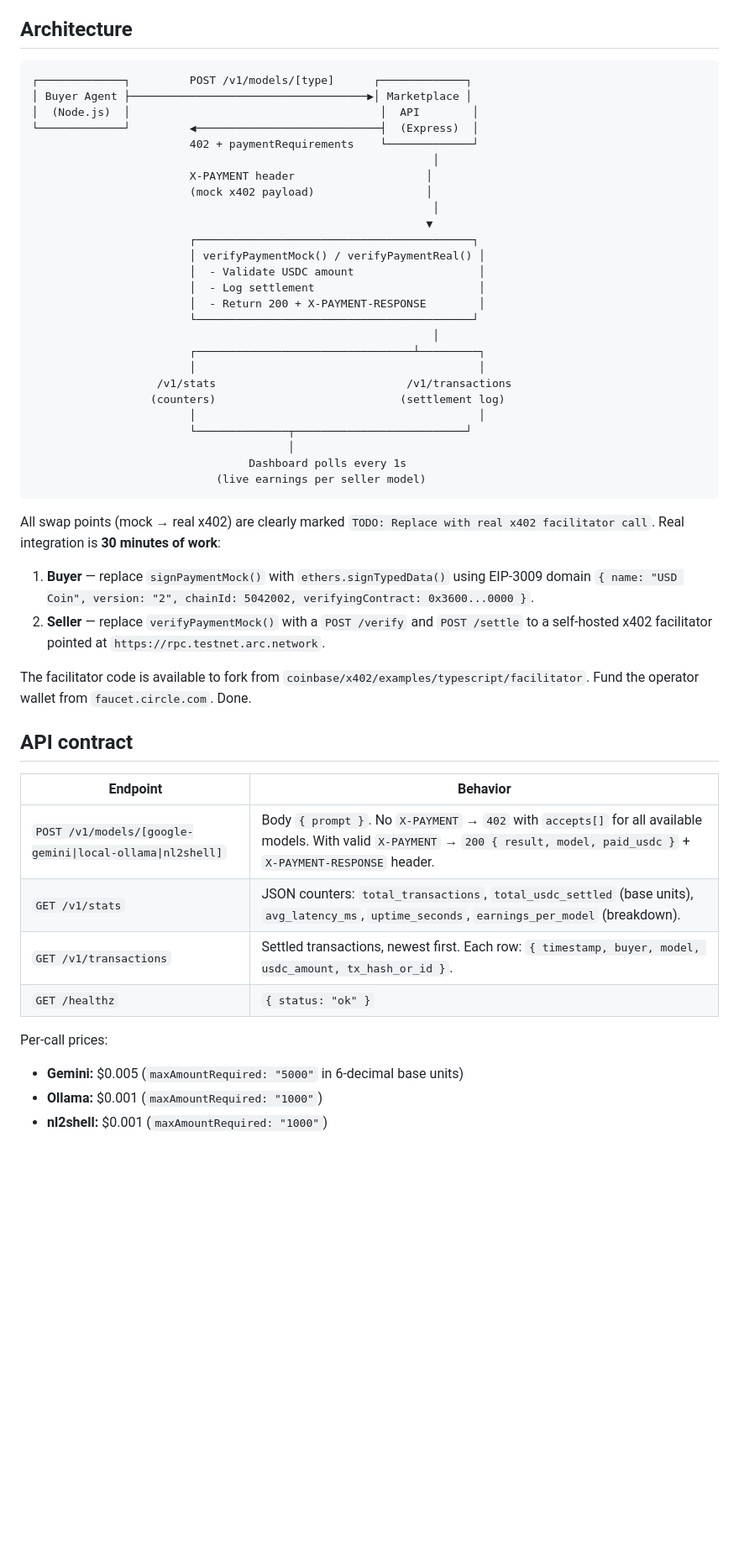
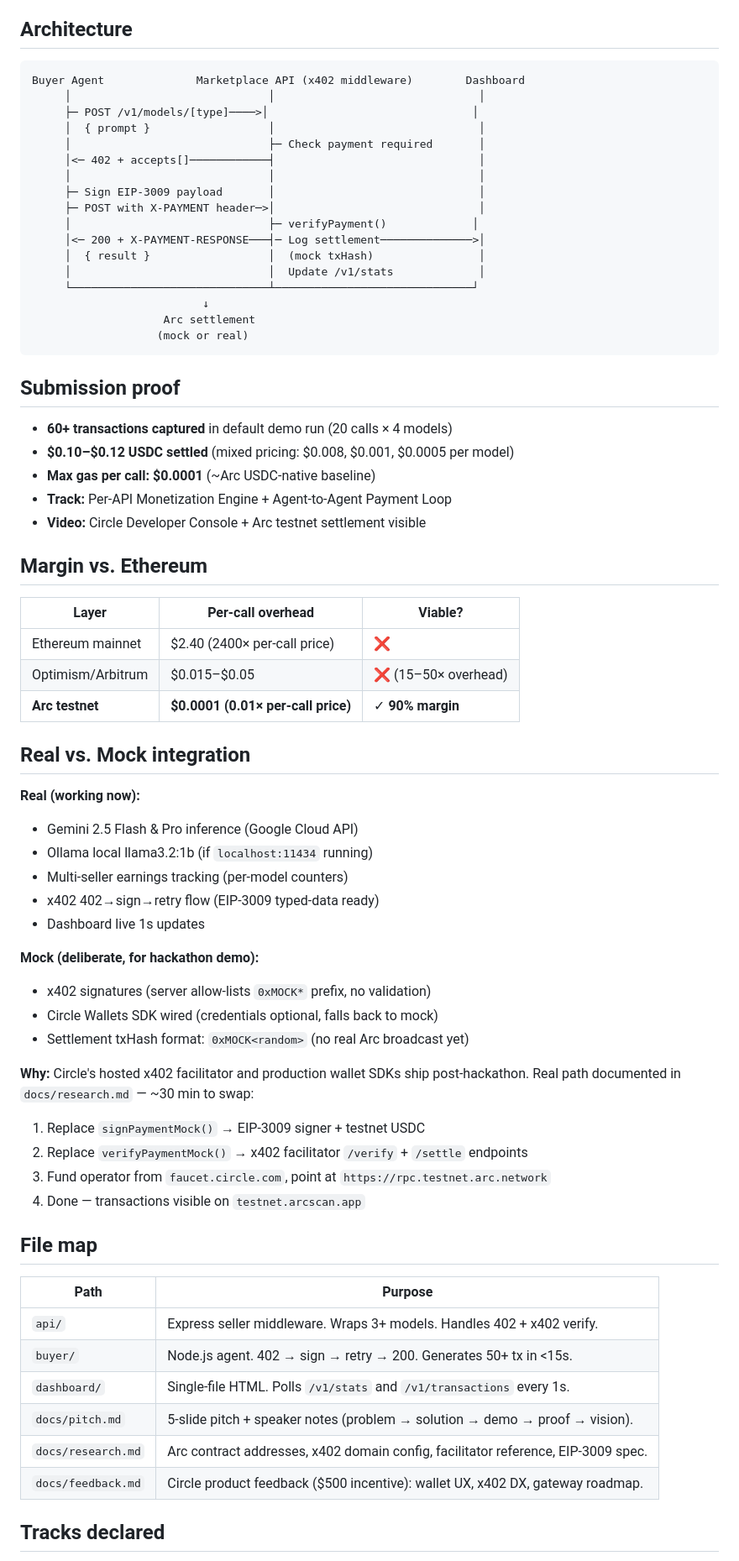
Before and after one commit to aryateja2106/modelmarket-on-arc, a Markdown page: README.md, the part around one of its changes. Shown at 84% size. GitHub-like rendering; blank space fills up the shorter version.

````diff
--- a/README.md
+++ b/README.md
@@ -64,52 +47,71 @@ You'll see:
 ## Architecture
 
 ```
-┌─────────────┐         POST /v1/models/[type]      ┌─────────────┐
-│ Buyer Agent ├────────────────────────────────────▶│ Marketplace │
-│  (Node.js)  │                                      │  API        │
-└─────────────┘         ◀────────────────────────────┤  (Express)  │
-                        402 + paymentRequirements    └─────────────┘
-                                                             │
-                        X-PAYMENT header                    │
-                        (mock x402 payload)                 │
-                                                             │
-                                                            ▼
-                        ┌──────────────────────────────────────────┐
-                        │ verifyPaymentMock() / verifyPaymentReal() │
-                        │  - Validate USDC amount                   │
-                        │  - Log settlement                         │
-                        │  - Return 200 + X-PAYMENT-RESPONSE        │
-                        └──────────────────────────────────────────┘
-                                                             │
-                        ┌─────────────────────────────────┴─────────┐
-                        │                                           │
-                   /v1/stats                             /v1/transactions
-                  (counters)                            (settlement log)
-                        │                                           │
-                        └──────────────┬──────────────────────────┘
-                                       │
-                                 Dashboard polls every 1s
-                            (live earnings per seller model)
+Buyer Agent              Marketplace API (x402 middleware)        Dashboard
+     │                              │                               │
+     ├─ POST /v1/models/[type]────>│                               │
+     │  { prompt }                  │                               │
+     │                              ├─ Check payment required       │
+     │<─ 402 + accepts[]────────────┤                               │
+     │                              │                               │
+     ├─ Sign EIP-3009 payload       │                               │
+     ├─ POST with X-PAYMENT header─>│                               │
+     │                              ├─ verifyPayment()             │
+     │<─ 200 + X-PAYMENT-RESPONSE───┤─ Log settlement──────────────>│
+     │  { result }                  │  (mock txHash)                │
+     │                              │  Update /v1/stats             │
+     └──────────────────────────────┴──────────────────────────────┘
+                          ↓
+                    Arc settlement
+                   (mock or real)
 ```
 
-All swap points (mock → real x402) are clearly marked `TODO: Replace with real x402 facilitator call`. Real integration is **30 minutes of work**:
+## Submission proof
 
-1. **Buyer** — replace `signPaymentMock()` with `ethers.signTypedData()` using EIP-3009 domain `{ name: "USD Coin", version: "2", chainId: 5042002, verifyingContract: 0x3600...0000 }`.
-2. **Seller** — replace `verifyPaymentMock()` with a `POST /verify` and `POST /settle` to a self-hosted x402 facilitator pointed at `https://rpc.testnet.arc.network`.
+- **60+ transactions captured** in default demo run (20 calls × 4 models)
+- **$0.10–$0.12 USDC settled** (mixed pricing: $0.008, $0.001, $0.0005 per model)
+- **Max gas per call: $0.0001** (~Arc USDC-native baseline)
+- **Track:** Per-API Monetization Engine + Agent-to-Agent Payment Loop
+- **Video:** Circle Developer Console + Arc testnet settlement visible
 
-The facilitator code is available to fork from `coinbase/x402/examples/typescript/facilitator`. Fund the operator wallet from `faucet.circle.com`. Done.
+## Margin vs. Ethereum
 
-## API contract
+| Layer | Per-call overhead | Viable? |
+|---|---|---|
+| Ethereum mainnet | $2.40 (2400× per-call price) | ❌ |
+| Optimism/Arbitrum | $0.015–$0.05 | ❌ (15–50× overhead) |
+| **Arc testnet** | **$0.0001 (0.01× per-call price)** | ✓ **90% margin** |
 
-| Endpoint | Behavior |
+## Real vs. Mock integration
+
+**Real (working now):**
+- Gemini 2.5 Flash & Pro inference (Google Cloud API)
+- Ollama local llama3.2:1b (if `localhost:11434` running)
+- Multi-seller earnings tracking (per-model counters)
+- x402 402→sign→retry flow (EIP-3009 typed-data ready)
+- Dashboard live 1s updates
+
+**Mock (deliberate, for hackathon demo):**
+- x402 signatures (server allow-lists `0xMOCK*` prefix, no validation)
+- Circle Wallets SDK wired (credentials optional, falls back to mock)
+- Settlement txHash format: `0xMOCK<random>` (no real Arc broadcast yet)
+
+**Why:** Circle's hosted x402 facilitator and production wallet SDKs ship post-hackathon. Real path documented in `docs/research.md` — ~30 min to swap:
+1. Replace `signPaymentMock()` → EIP-3009 signer + testnet USDC
+2. Replace `verifyPaymentMock()` → x402 facilitator `/verify` + `/settle` endpoints
+3. Fund operator from `faucet.circle.com`, point at `https://rpc.testnet.arc.network`
+4. Done — transactions visible on `testnet.arcscan.app`
+
+## File map
+
+| Path | Purpose |
 |---|---|
-| `POST /v1/models/[google-gemini\|local-ollama\|nl2shell]` | Body `{ prompt }`. No `X-PAYMENT` → `402` with `accepts[]` for all available models. With valid `X-PAYMENT` → `200 { result, model, paid_usdc }` + `X-PAYMENT-RESPONSE` header. |
-| `GET /v1/stats` | JSON counters: `total_transactions`, `total_usdc_settled` (base units), `avg_latency_ms`, `uptime_seconds`, `earnings_per_model` (breakdown). |
-| `GET /v1/transactions` | Settled transactions, newest first. Each row: `{ timestamp, buyer, model, usdc_amount, tx_hash_or_id }`. |
-| `GET /healthz` | `{ status: "ok" }` |
+| `api/` | Express seller middleware. Wraps 3+ models. Handles 402 + x402 verify. |
+| `buyer/` | Node.js agent. 402 → sign → retry → 200. Generates 50+ tx in <15s. |
+| `dashboard/` | Single-file HTML. Polls `/v1/stats` and `/v1/transactions` every 1s. |
+| `docs/pitch.md` | 5-slide pitch + speaker notes (problem → solution → demo → proof → vision). |
+| `docs/research.md` | Arc contract addresses, x402 domain config, facilitator reference, EIP-3009 spec. |
+| `docs/feedback.md` | Circle product feedback ($500 incentive): wallet UX, x402 DX, gateway roadmap. |
 
-Per-call prices:
-- **Gemini:** $0.005 (`maxAmountRequired: "5000"` in 6-decimal base units)
-- **Ollama:** $0.001 (`maxAmountRequired: "1000"`)
-- **nl2shell:** $0.001 (`maxAmountRequired: "1000"`)
+## Tracks declared
 
````
Also changed, not shown: other parts of README.md (+40 -113 lines).
